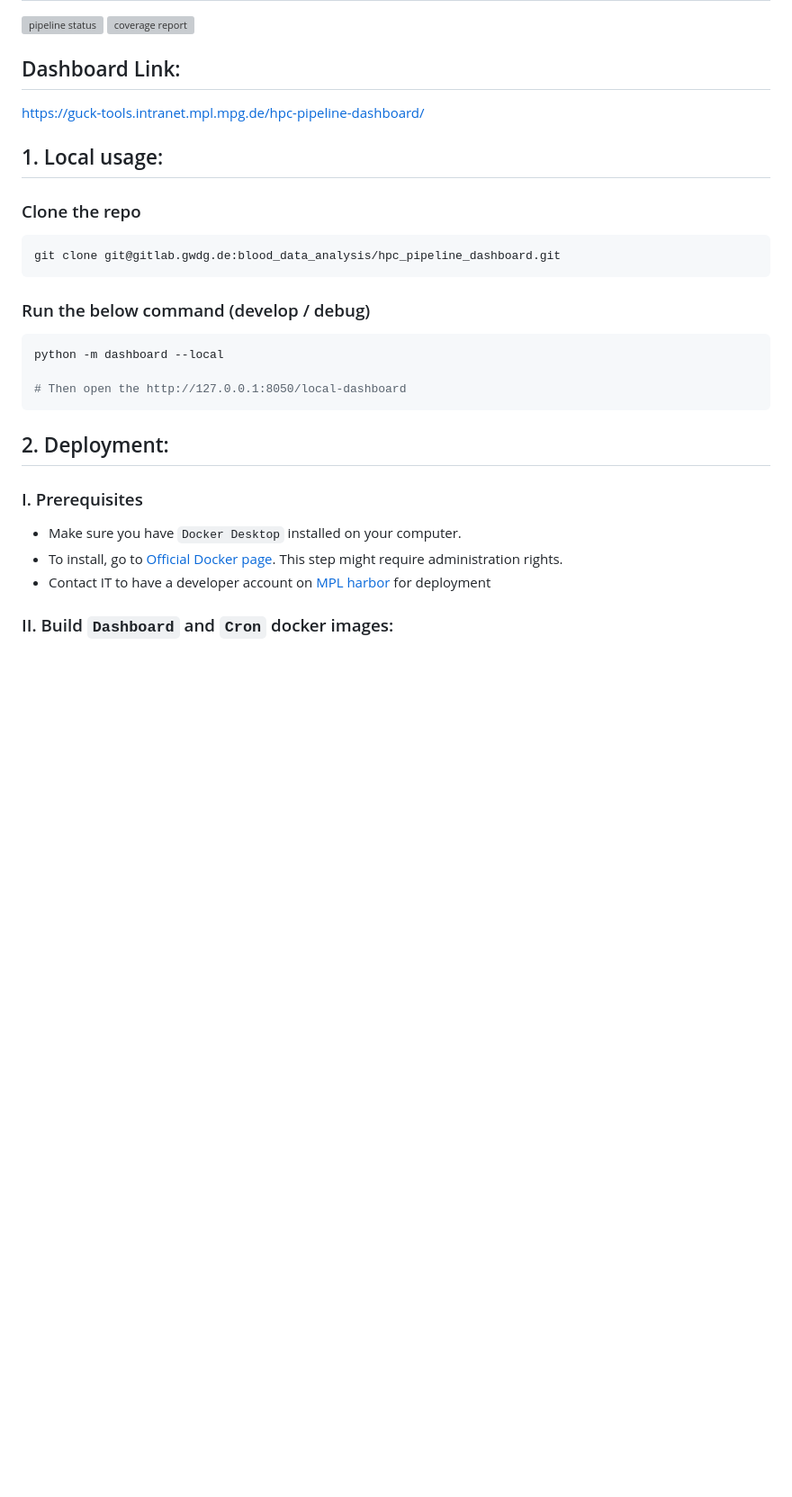
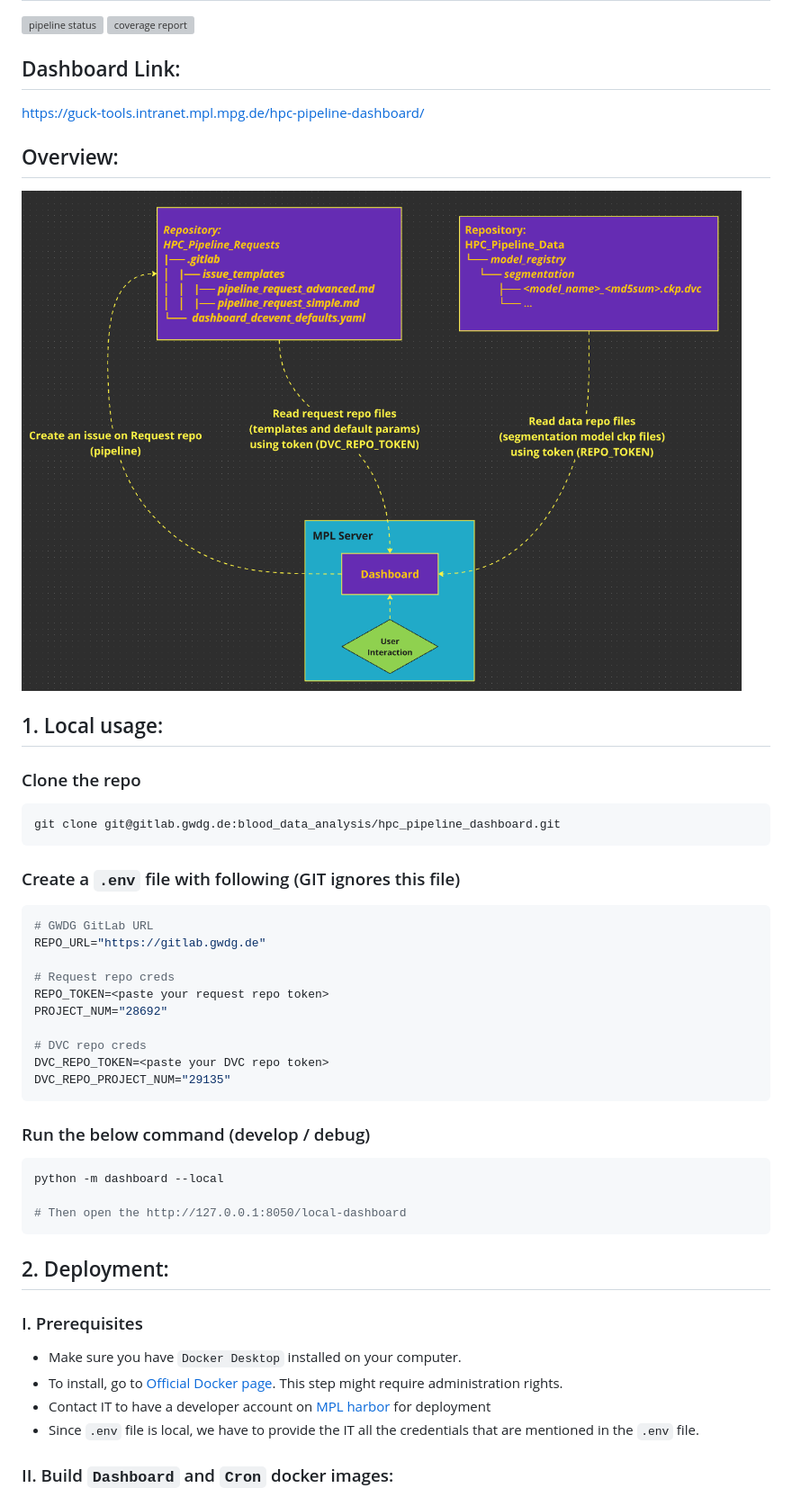
Before and after one commit to RaghavaAlajangi/HPC_Pipeline_Dashboard, a Markdown page: README.md, the part around the change. Shown at 90% size. Rendered like a GitHub page; pictures changed too: overview.png (added); blank space fills up the shorter version; grey boxes are pictures that could not be loaded.

Commit message:
[skip ci]enh: update readme file

````diff
--- a/README.md
+++ b/README.md
@@ -13,14 +13,30 @@ HPC_Pipeline_requests repo
 
 https://guck-tools.intranet.mpl.mpg.de/hpc-pipeline-dashboard/
 
+## Overview:
+
+<img src="overview.png" width="800" height="550">
+
 ## 1. Local usage:
 ### Clone the repo
 
 ```bash
 git clone git@gitlab.gwdg.de:blood_data_analysis/hpc_pipeline_dashboard.git
 ```
+### Create a `.env` file with following (GIT ignores this file)
+```bash
+# GWDG GitLab URL
+REPO_URL="https://gitlab.gwdg.de"
 
-###  Run the below command (develop / debug)
+# Request repo creds
+REPO_TOKEN=<paste your request repo token>
+PROJECT_NUM="28692"
+
+# DVC repo creds
+DVC_REPO_TOKEN=<paste your DVC repo token>
+DVC_REPO_PROJECT_NUM="29135"
+```
+### Run the below command (develop / debug)
 ```bash
 python -m dashboard --local
 
@@ -36,6 +52,8 @@ python -m dashboard --local
   This step might require administration rights.
 - Contact IT to have a developer account
   on [MPL harbor](https://harbor.intranet.mpl.mpg.de/) for deployment
+- Since `.env` file is local, we have to provide the IT all the credentials
+  that are mentioned in the `.env` file.
 
 
 ### II. Build ``Dashboard`` and ``Cron`` docker images:
````
